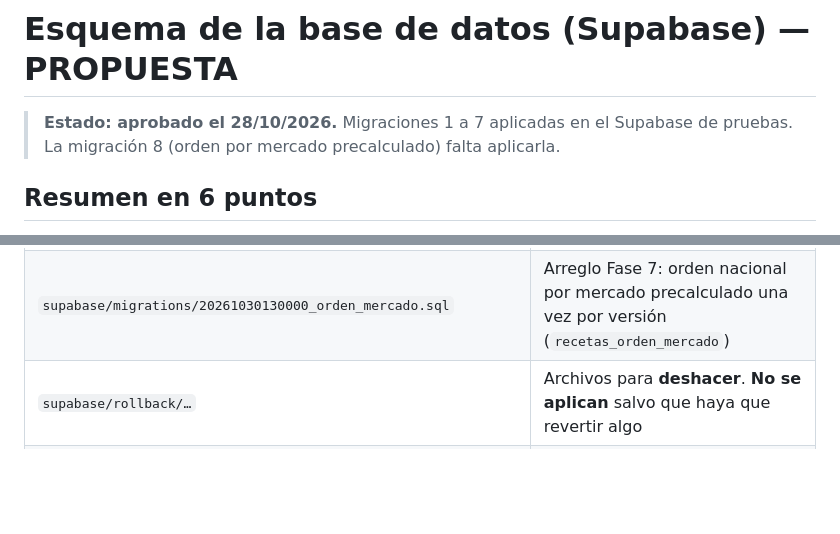
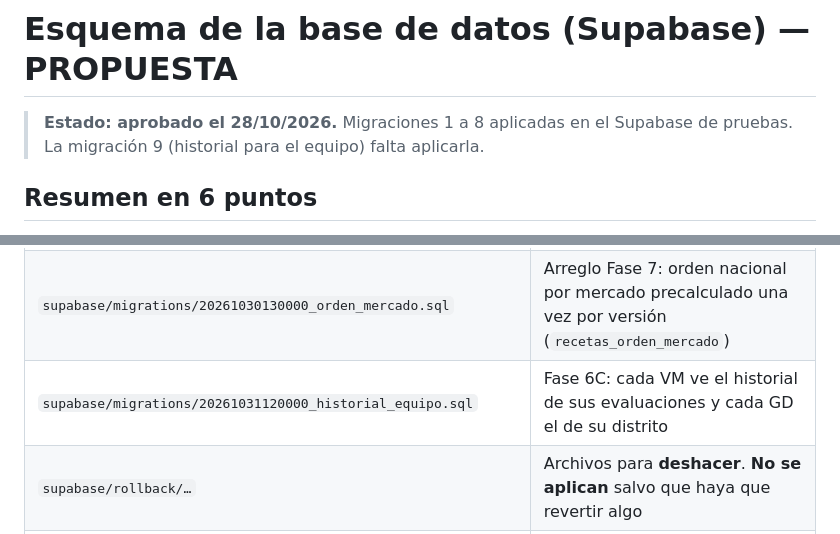
Before and after one commit to InteligenciaNegociosLS/SegmentApp, a Markdown page: docs/ESQUEMA.md, 2 parts joined by grey strips. Drawn GitHub-style; blank space fills up the shorter version.

```diff
--- a/docs/ESQUEMA.md
+++ b/docs/ESQUEMA.md
@@ -1,8 +1,8 @@
 # Esquema de la base de datos (Supabase) — PROPUESTA
 
-> **Estado: aprobado el 28/10/2026.** Migraciones 1 a 7 aplicadas en el
-> Supabase de pruebas. La migración 8 (orden por mercado precalculado)
-> falta aplicarla.
+> **Estado: aprobado el 28/10/2026.** Migraciones 1 a 8 aplicadas en el
+> Supabase de pruebas. La migración 9 (historial para el equipo) falta
+> aplicarla.
 
 ## Resumen en 6 puntos
 
@@ -245,6 +245,7 @@ Medido con los datos reales en Postgres:
 | `supabase/migrations/20261029120000_carga_de_datos.sql` | Fase 5: archivo de cada versión, almacén privado `datos`, carga por lotes, comparar versiones |
 | `supabase/migrations/20261030120000_datos_por_equipo.sql` | Fase 7: `datos_equipo` (cada VM/GD recibe solo lo suyo) y archivo completo solo para admin y Gte. Nacional |
 | `supabase/migrations/20261030130000_orden_mercado.sql` | Arreglo Fase 7: orden nacional por mercado precalculado una vez por versión (`recetas_orden_mercado`) |
+| `supabase/migrations/20261031120000_historial_equipo.sql` | Fase 6C: cada VM ve el historial de sus evaluaciones y cada GD el de su distrito |
 | `supabase/rollback/…` | Archivos para **deshacer**. **No se aplican** salvo que haya que revertir algo |
 | `tests/db/` | Pruebas: permisos por rol y "Datos enero" sin pérdidas |
 
```
Also changed, not shown: docs/DECISIONES.md (+22 -0 lines).
